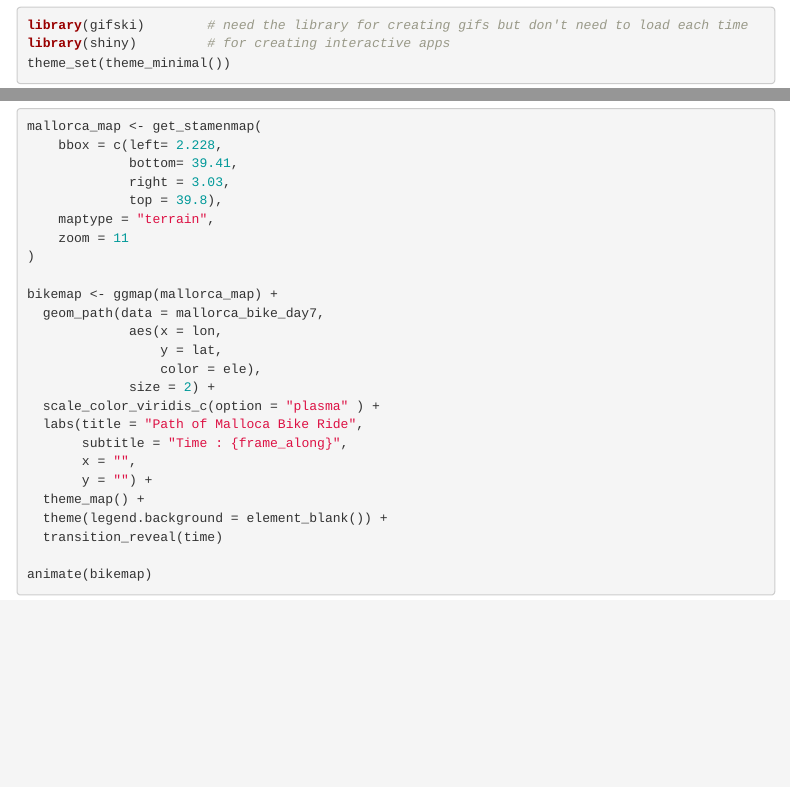
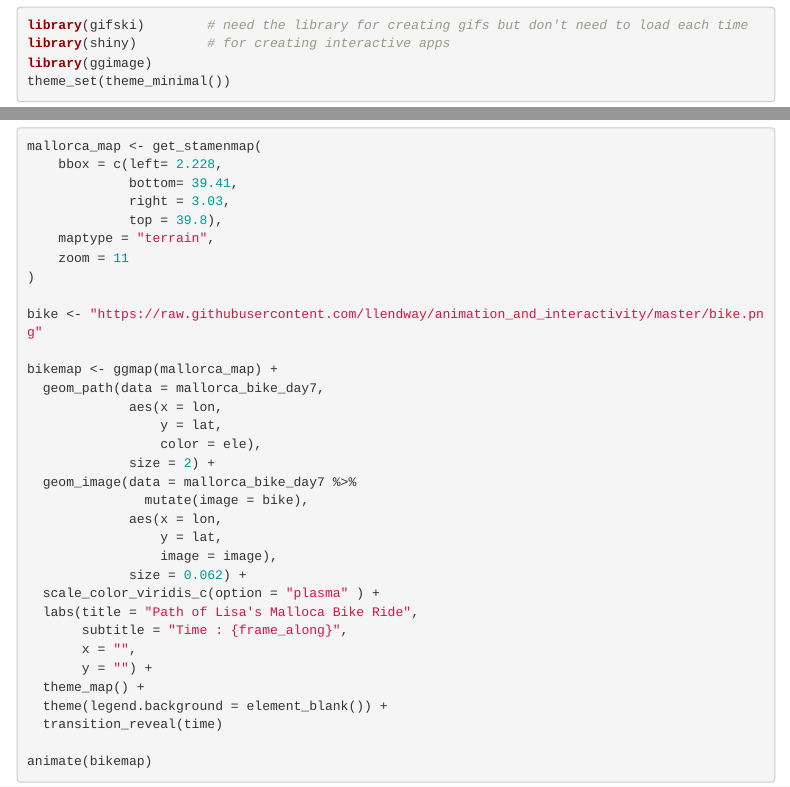
Before and after one commit to KateSeeger/wk5exercise, an R Markdown document (05_exercises.Rmd): the page in a window 1100 px wide, from 1740 px down, and a second part further down, joined at a grey line. Rendered offline with R 4.5, knitr and Pandoc, with nearby package versions; some code elsewhere in the file could not run offline; menus at the side of the page are left out.

Commit message:
working from 9 to 5 that's a way to make a living

````diff
--- a/05_exercises.Rmd
+++ b/05_exercises.Rmd
@@ -33,6 +33,7 @@ library(gganimate)     # for adding animation layers to ggplots
 library(transformr)    # for "tweening" (gganimate)
 library(gifski)        # need the library for creating gifs but don't need to load each time
 library(shiny)         # for creating interactive apps
+library(ggimage)
 theme_set(theme_minimal())
 ```
 
@@ -214,14 +212,22 @@ mallorca_map <- get_stamenmap(
     zoom = 11
 )
 
+bike <- "https://raw.githubusercontent.com/llendway/animation_and_interactivity/master/bike.png"
+
 bikemap <- ggmap(mallorca_map) +
   geom_path(data = mallorca_bike_day7,
              aes(x = lon,
                  y = lat,
                  color = ele),
              size = 2) +
+  geom_image(data = mallorca_bike_day7 %>%
+               mutate(image = bike),
+             aes(x = lon,
+                 y = lat,
+                 image = image),
+             size = 0.062) +
   scale_color_viridis_c(option = "plasma" ) +
-  labs(title = "Path of Malloca Bike Ride",
+  labs(title = "Path of Lisa's Malloca Bike Ride",
        subtitle = "Time : {frame_along}",
        x = "",
        y = "") +
````
Also changed, not shown: 05_exercises.Rmd (3 more changed lines), 2 other files.
